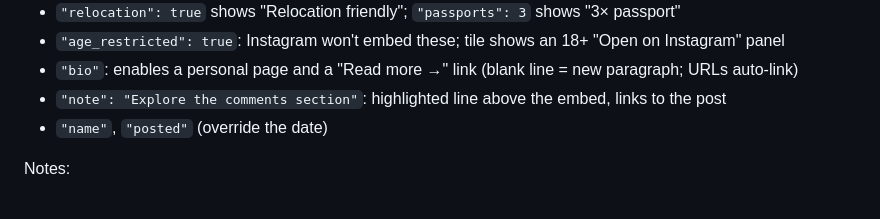
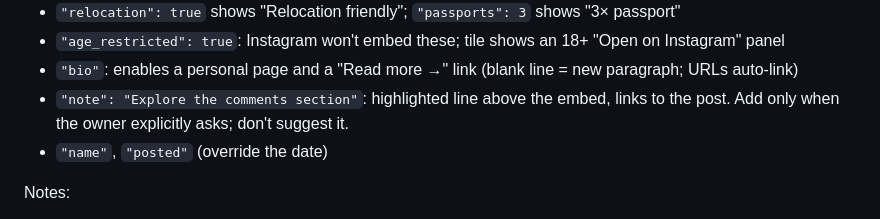
Before and after one commit to PlanetaryCouncil/DatingRelating.com, a Markdown page: CLAUDE.md, the part around the change. GitHub-like rendering.

Commit message:
Note: comments-section line only on explicit request
Co-Authored-By: Claude Opus 5.5 <noreply@anthropic.com>
Claude-Session: https://claude.ai/code/session_018r71D9YZ42pkDtXB6erAR3

```diff
--- a/CLAUDE.md
+++ b/CLAUDE.md
@@ -30,7 +30,7 @@ Optional fields:
 - `"relocation": true` shows "Relocation friendly"; `"passports": 3` shows "3× passport"
 - `"age_restricted": true`: Instagram won't embed these; tile shows an 18+ "Open on Instagram" panel
 - `"bio"`: enables a personal page and a "Read more →" link (blank line = new paragraph; URLs auto-link)
-- `"note": "Explore the comments section"`: highlighted line above the embed, links to the post
+- `"note": "Explore the comments section"`: highlighted line above the embed, links to the post. Add only when the owner explicitly asks; don't suggest it.
 - `"name"`, `"posted"` (override the date)
 
 Notes:
```
